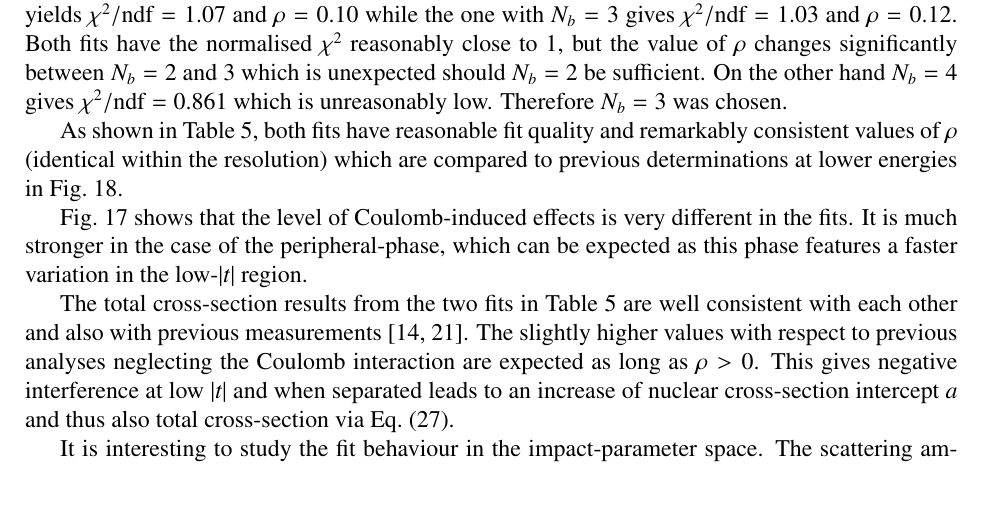
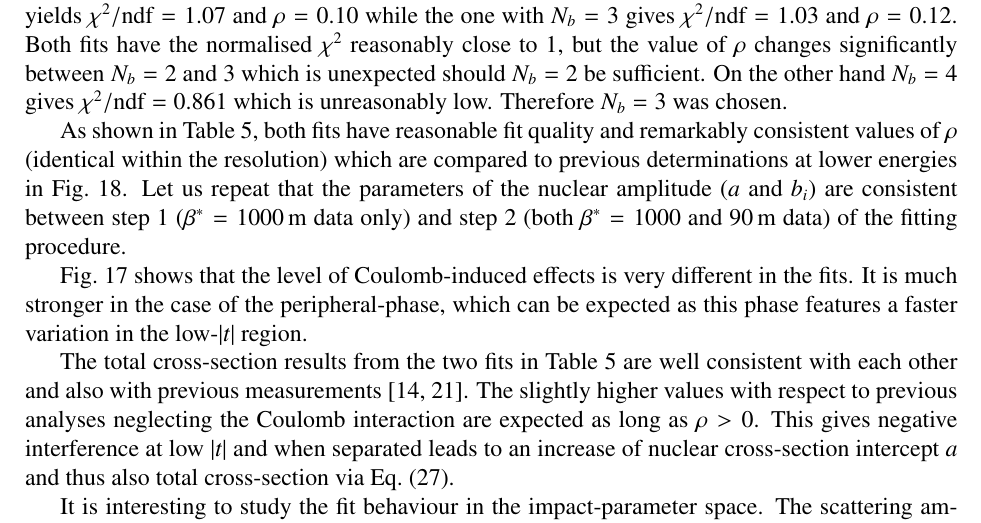
Before and after one commit to jan-kaspar/publications, a LaTeX paper (2013/1km paper/elastic_1km_npb.tex, which reads 2013/1km paper/coulomb.tex): part of page 29 of 35, cut so that both start at the same text. Compiled offline with pdfLaTeX.

Commit message:
Emphasized parameter consistency.
git-svn-id: svn+ssh://svn.cern.ch/reps/totem/trunk/user/jkaspar/publications@11841 4525493e-7705-40b1-a816-d608a930855b

```diff
--- a/2013/1km paper/coulomb.tex
+++ b/2013/1km paper/coulomb.tex
@@ -276,7 +276,7 @@ last fit     : chi^2/ndf = 54.48/55 = 0.990, probability = 4.95E-01, significanc
 previous fit : chi^2/ndf = 20.66/24 = 0.861, probability = 6.59E-01, significance = 0.442
 \fi
 
-As shown in Table~\ref{tab:fit exp3}, both fits have reasonable fit quality and remarkably consistent values of $\rho$ (identical within the resolution) which are compared to previous determinations at lower energies in Fig.~\ref{fig:rho cmp exp3}.
+As shown in Table~\ref{tab:fit exp3}, both fits have reasonable fit quality and remarkably consistent values of $\rho$ (identical within the resolution) which are compared to previous determinations at lower energies in Fig.~\ref{fig:rho cmp exp3}. Let us repeat that the parameters of the nuclear amplitude ($a$ and $b_i$) are consistent between step 1 ($\beta^*=1000\un{m}$ data only) and step 2 (both $\beta^* = 1000$ and $ 90\un{m}$ data) of the fitting procedure.
 
 Fig.~\ref{fig:fit exp3} shows that the level of Coulomb-induced effects is very different in the fits. It is much stronger in the case of the peripheral-phase, which can be expected as this phase features a faster variation in the low-$|t|$ region.
 
```
